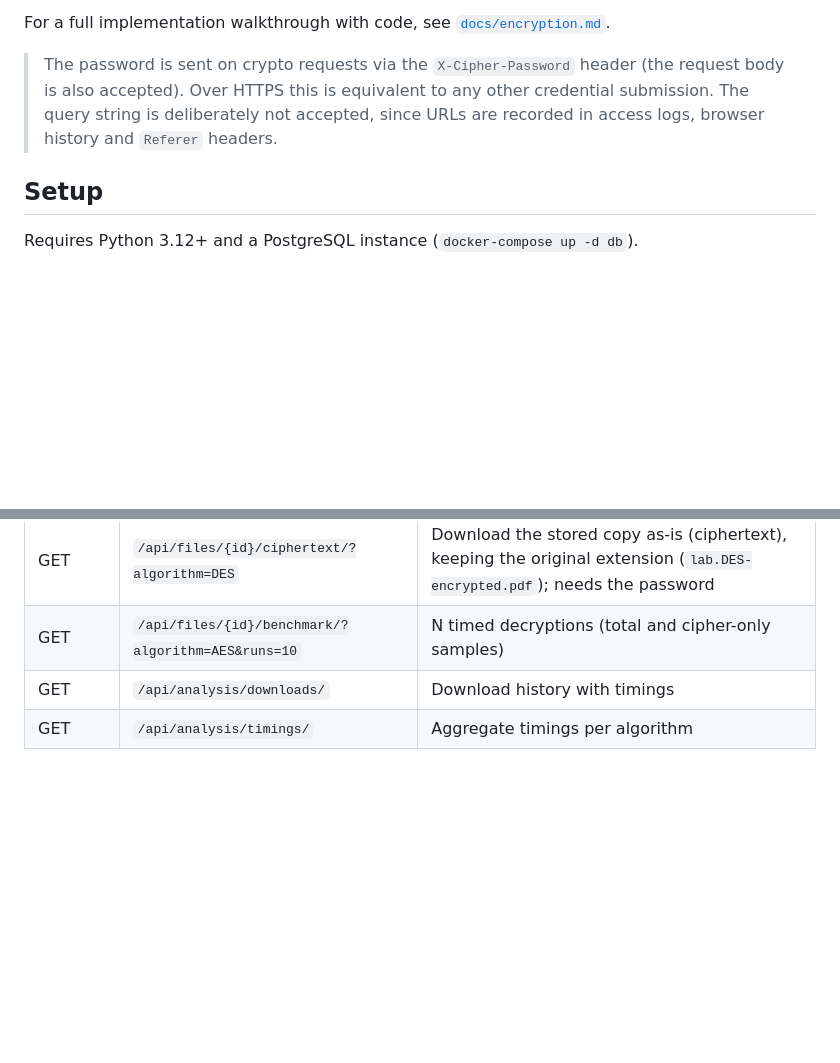
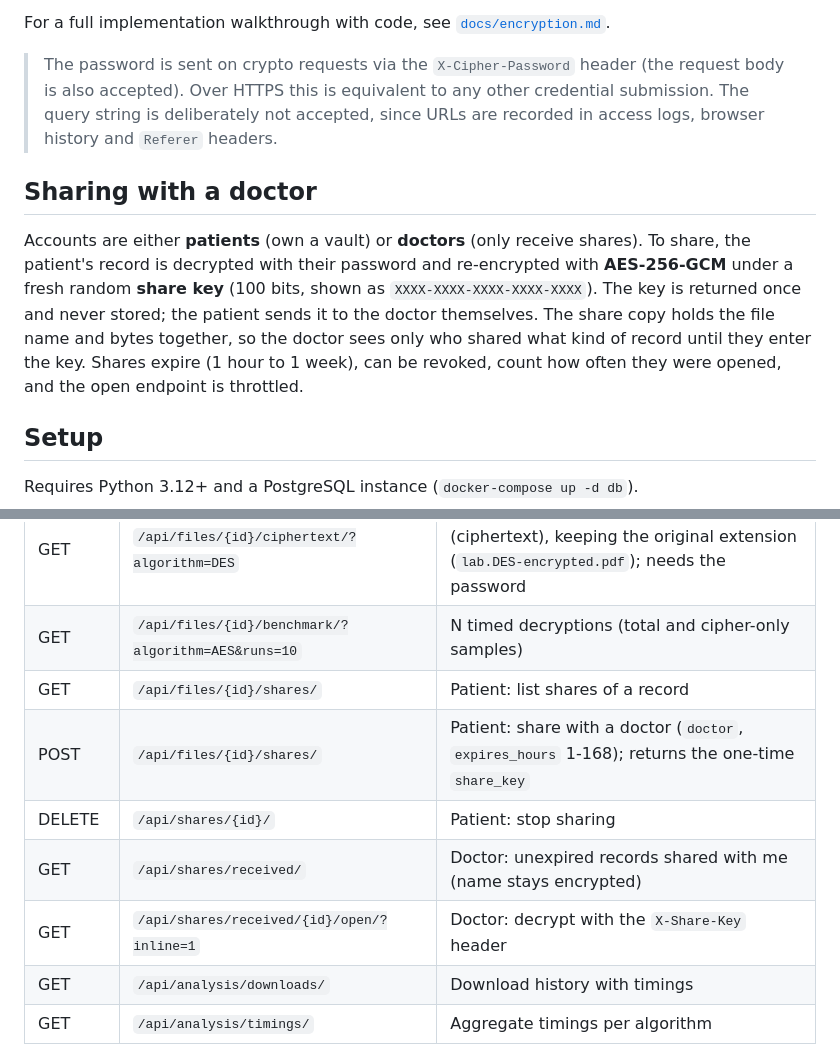
Before and after one commit to nittsuj/cipher-safe-backend, a Markdown page: README.md, 2 parts joined by grey strips. Drawn GitHub-style; blank space fills up the shorter version.

Commit message:
docs: describe doctor sharing

```diff
--- a/README.md
+++ b/README.md
@@ -168,6 +168,17 @@ For a full implementation walkthrough with code, see
 > credential submission. The query string is deliberately not accepted, since
 > URLs are recorded in access logs, browser history and `Referer` headers.
 
+## Sharing with a doctor
+
+Accounts are either **patients** (own a vault) or **doctors** (only receive
+shares). To share, the patient's record is decrypted with their password and
+re-encrypted with **AES-256-GCM** under a fresh random **share key** (100 bits,
+shown as `XXXX-XXXX-XXXX-XXXX-XXXX`). The key is returned once and never
+stored; the patient sends it to the doctor themselves. The share copy holds the
+file name and bytes together, so the doctor sees only who shared what kind of
+record until they enter the key. Shares expire (1 hour to 1 week), can be
+revoked, count how often they were opened, and the open endpoint is throttled.
+
 ## Setup
 
 Requires Python 3.12+ and a PostgreSQL instance (`docker-compose up -d db`).
@@ -214,6 +225,11 @@ Access tokens are short-lived (15 minutes); exchange the refresh token at
 | GET | `/api/files/{id}/download/?algorithm=DES&inline=1` | Decrypt and download; `inline=1` serves safe types (PDF, images, video, text) for in-browser preview |
 | GET | `/api/files/{id}/ciphertext/?algorithm=DES` | Download the stored copy as-is (ciphertext), keeping the original extension (`lab.DES-encrypted.pdf`); needs the password |
 | GET | `/api/files/{id}/benchmark/?algorithm=AES&runs=10` | N timed decryptions (total and cipher-only samples) |
+| GET | `/api/files/{id}/shares/` | Patient: list shares of a record |
+| POST | `/api/files/{id}/shares/` | Patient: share with a doctor (`doctor`, `expires_hours` 1-168); returns the one-time `share_key` |
+| DELETE | `/api/shares/{id}/` | Patient: stop sharing |
+| GET | `/api/shares/received/` | Doctor: unexpired records shared with me (name stays encrypted) |
+| GET | `/api/shares/received/{id}/open/?inline=1` | Doctor: decrypt with the `X-Share-Key` header |
 | GET | `/api/analysis/downloads/` | Download history with timings |
 | GET | `/api/analysis/timings/` | Aggregate timings per algorithm |
 
```
